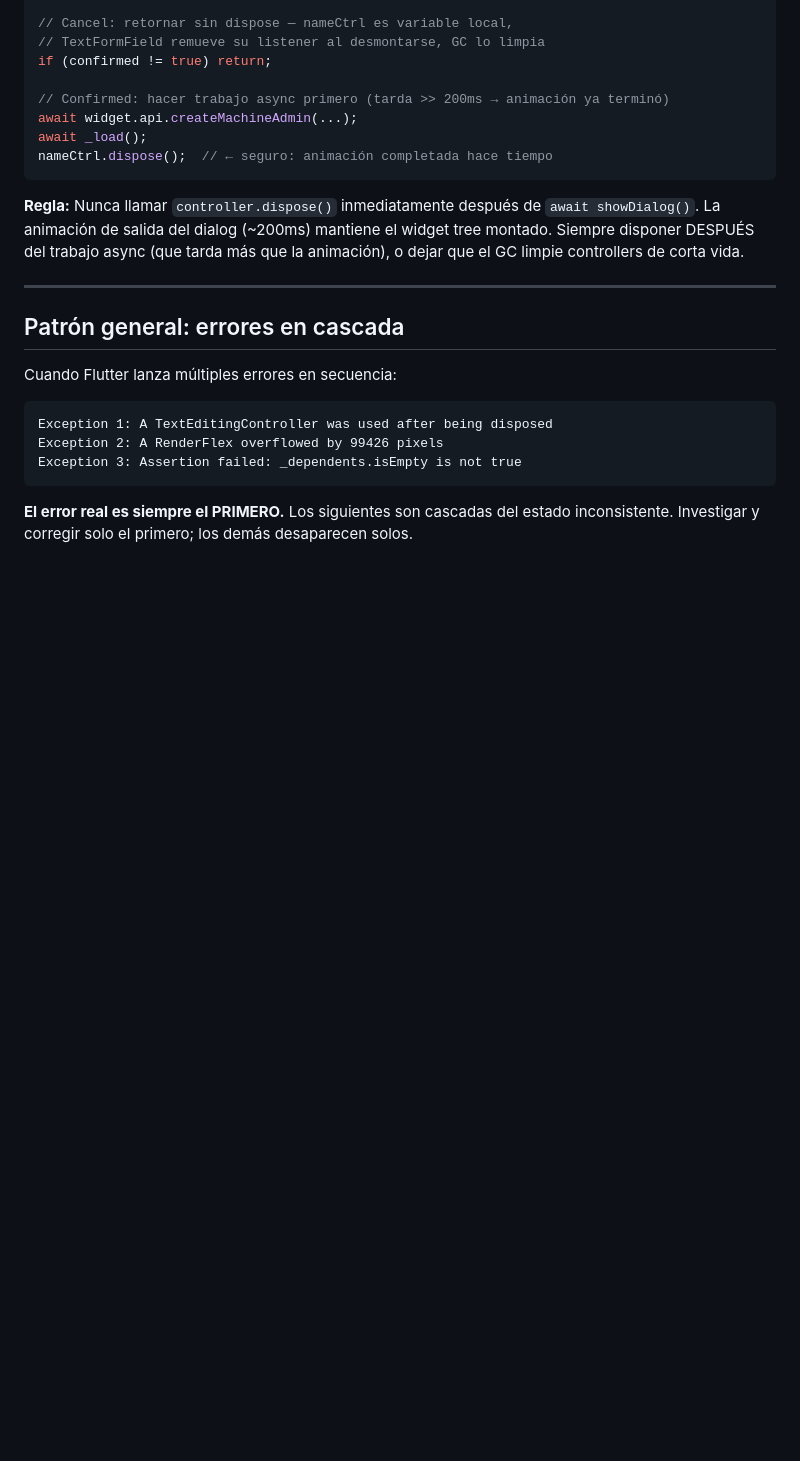
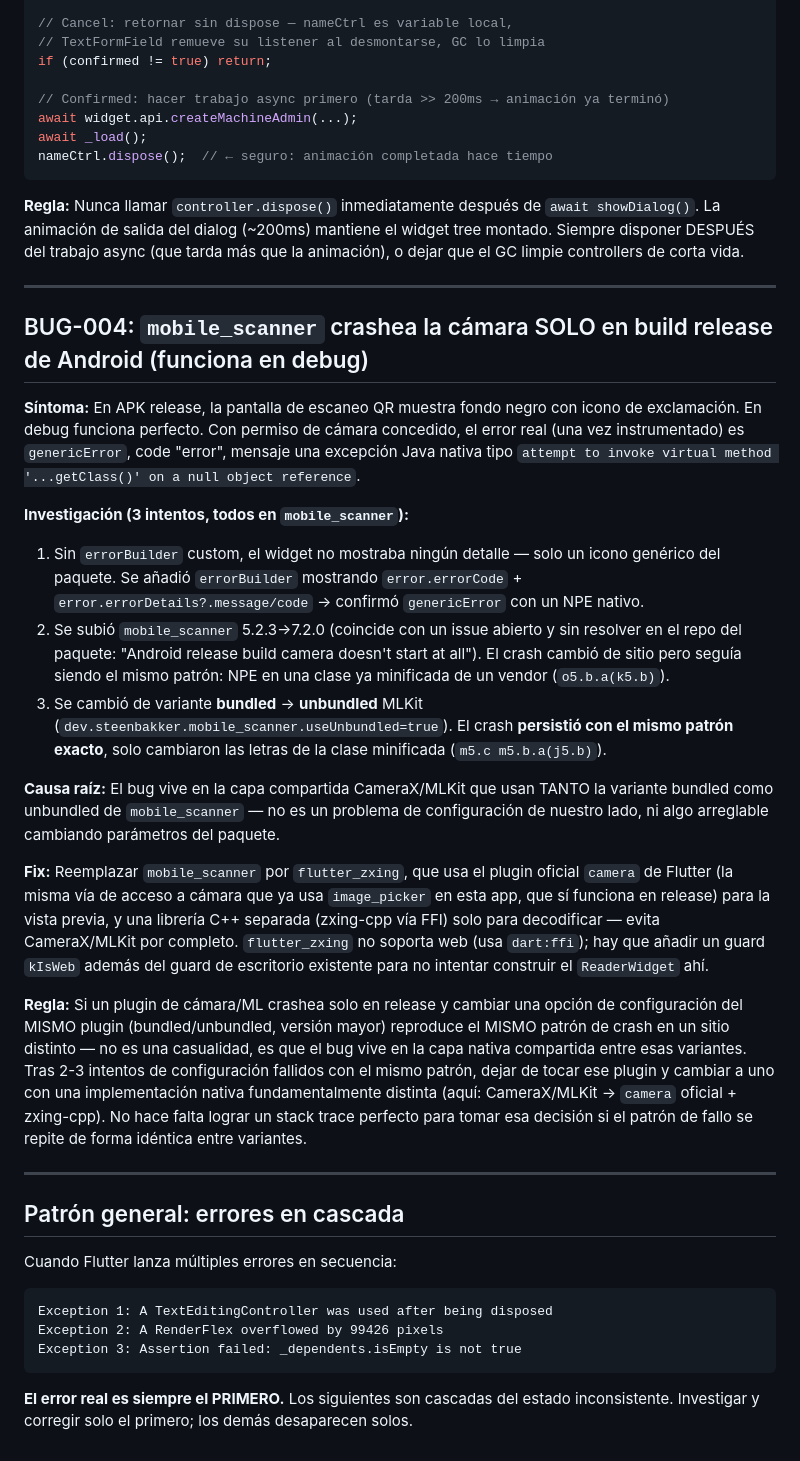
Before and after one commit to potras18/averias, a Markdown page: docs/flutter-bugs-registry.md, the part around the change. GitHub-like rendering; blank space fills up the shorter version.

```diff
--- a/docs/flutter-bugs-registry.md
+++ b/docs/flutter-bugs-registry.md
@@ -79,6 +79,23 @@ nameCtrl.dispose();  // ← seguro: animación completada hace tiempo
 
 ---
 
+## BUG-004: `mobile_scanner` crashea la cámara SOLO en build release de Android (funciona en debug)
+
+**Síntoma:** En APK release, la pantalla de escaneo QR muestra fondo negro con icono de exclamación. En debug funciona perfecto. Con permiso de cámara concedido, el error real (una vez instrumentado) es `genericError`, code "error", mensaje una excepción Java nativa tipo `attempt to invoke virtual method '...getClass()' on a null object reference`.
+
+**Investigación (3 intentos, todos en `mobile_scanner`):**
+1. Sin `errorBuilder` custom, el widget no mostraba ningún detalle — solo un icono genérico del paquete. Se añadió `errorBuilder` mostrando `error.errorCode` + `error.errorDetails?.message/code` → confirmó `genericError` con un NPE nativo.
+2. Se subió `mobile_scanner` 5.2.3→7.2.0 (coincide con un issue abierto y sin resolver en el repo del paquete: "Android release build camera doesn't start at all"). El crash cambió de sitio pero seguía siendo el mismo patrón: NPE en una clase ya minificada de un vendor (`o5.b.a(k5.b)`).
+3. Se cambió de variante **bundled** → **unbundled** MLKit (`dev.steenbakker.mobile_scanner.useUnbundled=true`). El crash **persistió con el mismo patrón exacto**, solo cambiaron las letras de la clase minificada (`m5.c m5.b.a(j5.b)`).
+
+**Causa raíz:** El bug vive en la capa compartida CameraX/MLKit que usan TANTO la variante bundled como unbundled de `mobile_scanner` — no es un problema de configuración de nuestro lado, ni algo arreglable cambiando parámetros del paquete.
+
+**Fix:** Reemplazar `mobile_scanner` por `flutter_zxing`, que usa el plugin oficial `camera` de Flutter (la misma vía de acceso a cámara que ya usa `image_picker` en esta app, que sí funciona en release) para la vista previa, y una librería C++ separada (zxing-cpp vía FFI) solo para decodificar — evita CameraX/MLKit por completo. `flutter_zxing` no soporta web (usa `dart:ffi`); hay que añadir un guard `kIsWeb` además del guard de escritorio existente para no intentar construir el `ReaderWidget` ahí.
+
+**Regla:** Si un plugin de cámara/ML crashea solo en release y cambiar una opción de configuración del MISMO plugin (bundled/unbundled, versión mayor) reproduce el MISMO patrón de crash en un sitio distinto — no es una casualidad, es que el bug vive en la capa nativa compartida entre esas variantes. Tras 2-3 intentos de configuración fallidos con el mismo patrón, dejar de tocar ese plugin y cambiar a uno con una implementación nativa fundamentalmente distinta (aquí: CameraX/MLKit → `camera` oficial + zxing-cpp). No hace falta lograr un stack trace perfecto para tomar esa decisión si el patrón de fallo se repite de forma idéntica entre variantes.
+
+---
+
 ## Patrón general: errores en cascada
 
 Cuando Flutter lanza múltiples errores en secuencia:
```
Also changed, not shown: docs/infraestructura.md (+2 -2 lines), docs/mantenimiento.md (+44 -0 lines).
